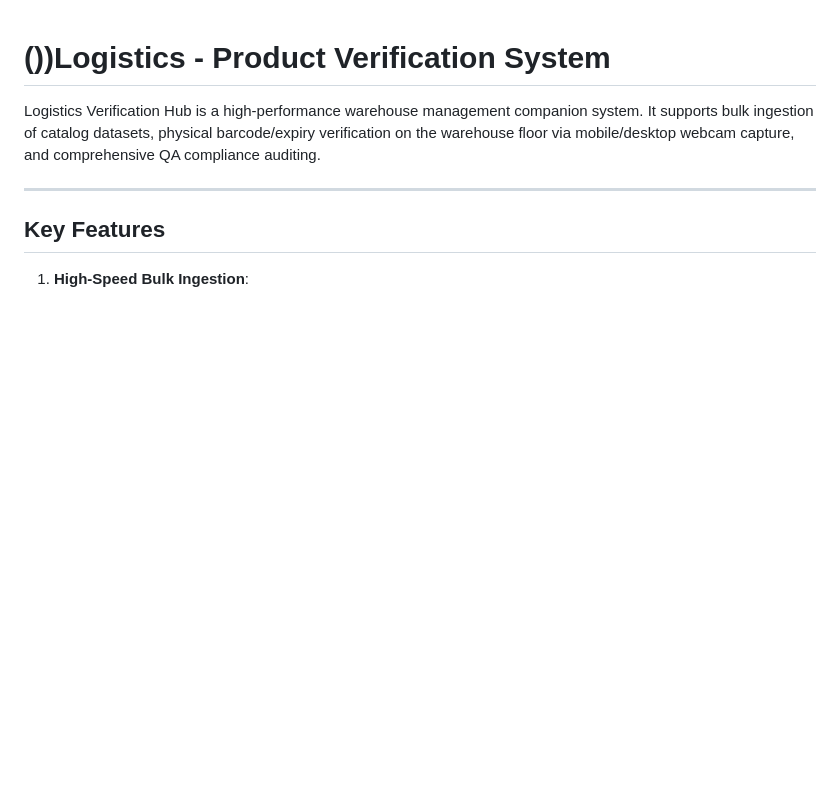
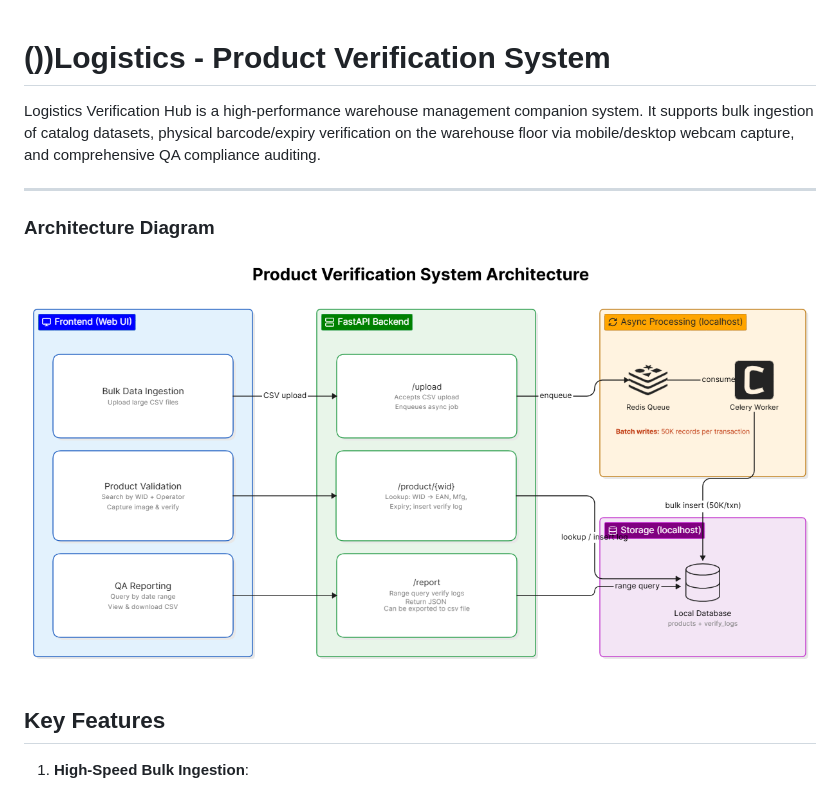
Before and after one commit to AbhishekSingh-work/Flipkart-Task, a Markdown page: README.md, the part around the change. GitHub-like rendering; pictures changed too: image/README/1780844584089.png (added); blank space fills up the shorter version.

Commit message:
docs: add architecture diagram to README

```diff
--- a/README.md
+++ b/README.md
@@ -3,6 +3,10 @@
 Logistics Verification Hub is a high-performance warehouse management companion system. It supports bulk ingestion of catalog datasets, physical barcode/expiry verification on the warehouse floor via mobile/desktop webcam capture, and comprehensive QA compliance auditing.
 
 ---
+
+### Architecture Diagram
+
+![1780844584089](image/README/1780844584089.png)
 
 ## Key Features
 
```
